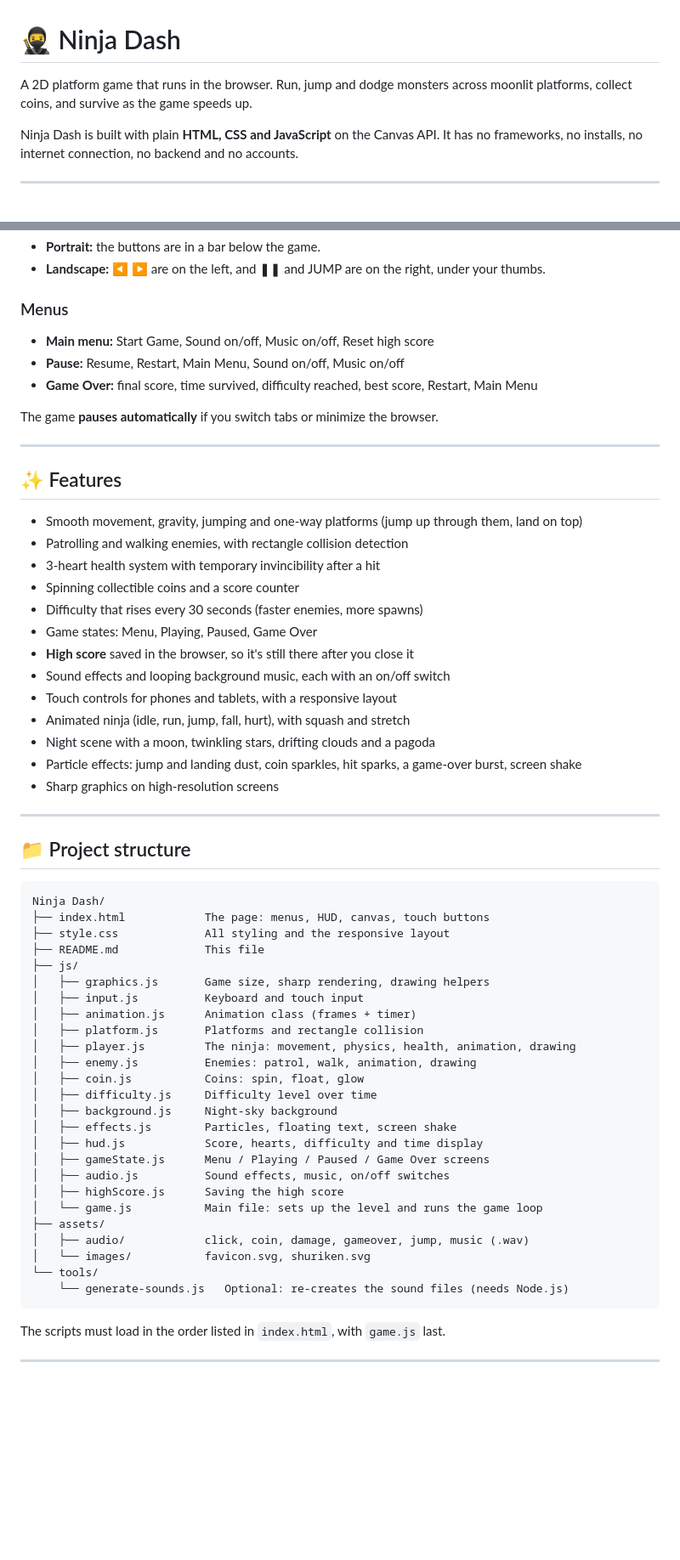
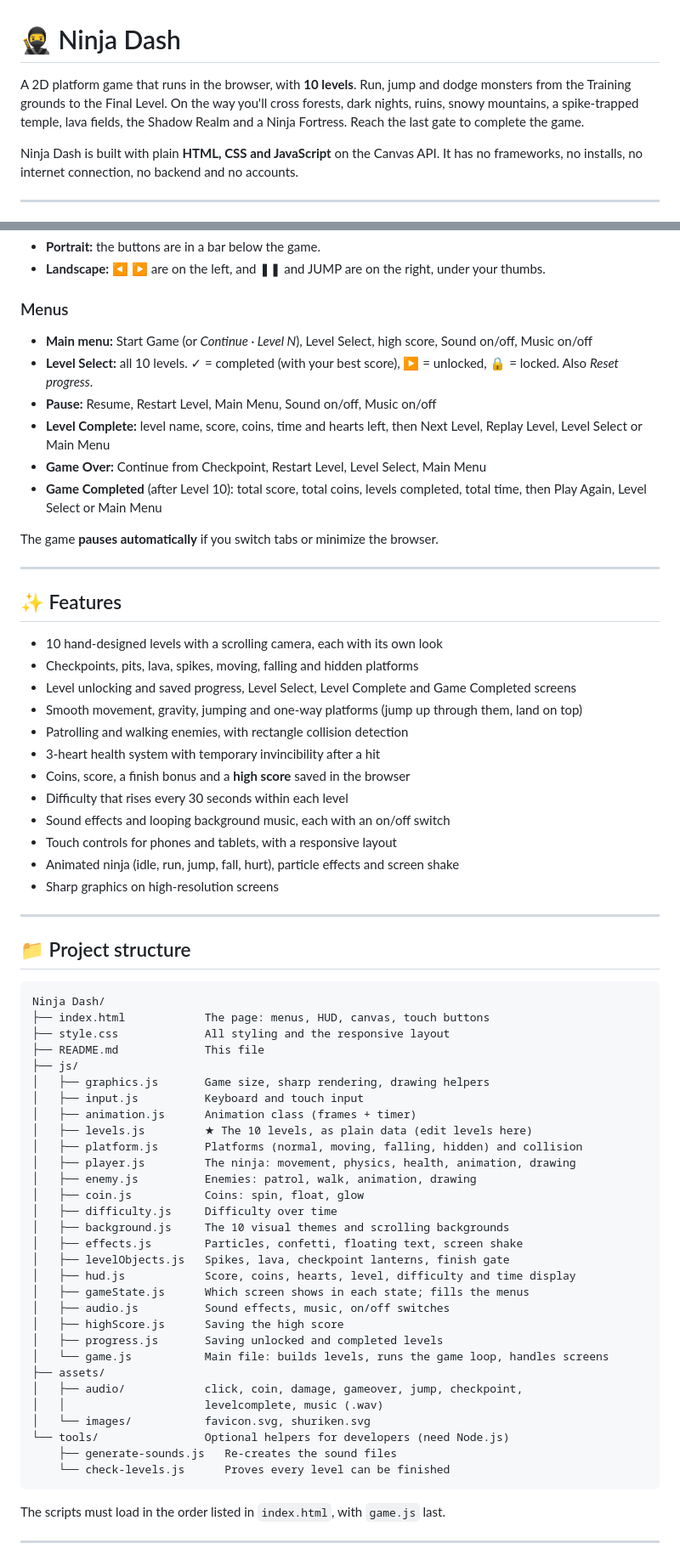
Before and after one commit to aryanmane2412-del/Ninja-Dash, a Markdown page: README.md, 2 parts joined by grey strips. Shown at 85% size. Rendered like a GitHub page; blank space fills up the shorter version.

````diff
--- a/README.md
+++ b/README.md
@@ -1,7 +1,9 @@
 # 🥷 Ninja Dash
 
-A 2D platform game that runs in the browser. Run, jump and dodge monsters
-across moonlit platforms, collect coins, and survive as the game speeds up.
+A 2D platform game that runs in the browser, with **10 levels**. Run, jump and
+dodge monsters from the Training grounds to the Final Level. On the way you'll
+cross forests, dark nights, ruins, snowy mountains, a spike-trapped temple, lava
+fields, the Shadow Realm and a Ninja Fortress. Reach the last gate to complete the game.
 
 Ninja Dash is built with plain **HTML, CSS and JavaScript** on the Canvas API.
 It has no frameworks, no installs, no internet connection, no backend and no accounts.
@@ -68,9 +98,12 @@ On-screen buttons appear automatically on touch screens, outside the game area.
 - **Landscape:** ◀ ▶ are on the left, and ❚❚ and JUMP are on the right, under your thumbs.
 
 ### Menus
-- **Main menu:** Start Game, Sound on/off, Music on/off, Reset high score
-- **Pause:** Resume, Restart, Main Menu, Sound on/off, Music on/off
-- **Game Over:** final score, time survived, difficulty reached, best score, Restart, Main Menu
+- **Main menu:** Start Game (or *Continue · Level N*), Level Select, high score, Sound on/off, Music on/off
+- **Level Select:** all 10 levels. ✓ = completed (with your best score), ▶ = unlocked, 🔒 = locked. Also *Reset progress*.
+- **Pause:** Resume, Restart Level, Main Menu, Sound on/off, Music on/off
+- **Level Complete:** level name, score, coins, time and hearts left, then Next Level, Replay Level, Level Select or Main Menu
+- **Game Over:** Continue from Checkpoint, Restart Level, Level Select, Main Menu
+- **Game Completed** (after Level 10): total score, total coins, levels completed, total time, then Play Again, Level Select or Main Menu
 
 The game **pauses automatically** if you switch tabs or minimize the browser.
 
@@ -78,18 +111,17 @@ The game **pauses automatically** if you switch tabs or minimize the browser.
 
 ## ✨ Features
 
+- 10 hand-designed levels with a scrolling camera, each with its own look
+- Checkpoints, pits, lava, spikes, moving, falling and hidden platforms
+- Level unlocking and saved progress, Level Select, Level Complete and Game Completed screens
 - Smooth movement, gravity, jumping and one-way platforms (jump up through them, land on top)
 - Patrolling and walking enemies, with rectangle collision detection
 - 3-heart health system with temporary invincibility after a hit
-- Spinning collectible coins and a score counter
-- Difficulty that rises every 30 seconds (faster enemies, more spawns)
-- Game states: Menu, Playing, Paused, Game Over
-- **High score** saved in the browser, so it's still there after you close it
+- Coins, score, a finish bonus and a **high score** saved in the browser
+- Difficulty that rises every 30 seconds within each level
 - Sound effects and looping background music, each with an on/off switch
 - Touch controls for phones and tablets, with a responsive layout
-- Animated ninja (idle, run, jump, fall, hurt), with squash and stretch
-- Night scene with a moon, twinkling stars, drifting clouds and a pagoda
-- Particle effects: jump and landing dust, coin sparkles, hit sparks, a game-over burst, screen shake
+- Animated ninja (idle, run, jump, fall, hurt), particle effects and screen shake
 - Sharp graphics on high-resolution screens
 
 ---
@@ -105,23 +137,28 @@ Ninja Dash/
 │   ├── graphics.js       Game size, sharp rendering, drawing helpers
 │   ├── input.js          Keyboard and touch input
 │   ├── animation.js      Animation class (frames + timer)
-│   ├── platform.js       Platforms and rectangle collision
+│   ├── levels.js         ★ The 10 levels, as plain data (edit levels here)
+│   ├── platform.js       Platforms (normal, moving, falling, hidden) and collision
 │   ├── player.js         The ninja: movement, physics, health, animation, drawing
 │   ├── enemy.js          Enemies: patrol, walk, animation, drawing
 │   ├── coin.js           Coins: spin, float, glow
-│   ├── difficulty.js     Difficulty level over time
-│   ├── background.js     Night-sky background
-│   ├── effects.js        Particles, floating text, screen shake
-│   ├── hud.js            Score, hearts, difficulty and time display
-│   ├── gameState.js      Menu / Playing / Paused / Game Over screens
+│   ├── difficulty.js     Difficulty over time
+│   ├── background.js     The 10 visual themes and scrolling backgrounds
+│   ├── effects.js        Particles, confetti, floating text, screen shake
+│   ├── levelObjects.js   Spikes, lava, checkpoint lanterns, finish gate
+│   ├── hud.js            Score, coins, hearts, level, difficulty and time display
+│   ├── gameState.js      Which screen shows in each state; fills the menus
 │   ├── audio.js          Sound effects, music, on/off switches
 │   ├── highScore.js      Saving the high score
-│   └── game.js           Main file: sets up the level and runs the game loop
+│   ├── progress.js       Saving unlocked and completed levels
+│   └── game.js           Main file: builds levels, runs the game loop, handles screens
 ├── assets/
-│   ├── audio/            click, coin, damage, gameover, jump, music (.wav)
+│   ├── audio/            click, coin, damage, gameover, jump, checkpoint,
+│   │                     levelcomplete, music (.wav)
 │   └── images/           favicon.svg, shuriken.svg
-└── tools/
-    └── generate-sounds.js   Optional: re-creates the sound files (needs Node.js)
+└── tools/                Optional helpers for developers (need Node.js)
+    ├── generate-sounds.js   Re-creates the sound files
+    └── check-levels.js      Proves every level can be finished
 ```
 
 The scripts must load in the order listed in `index.html`, with `game.js` last.
````
Also changed, not shown: other parts of README.md (+62 -23 lines).
